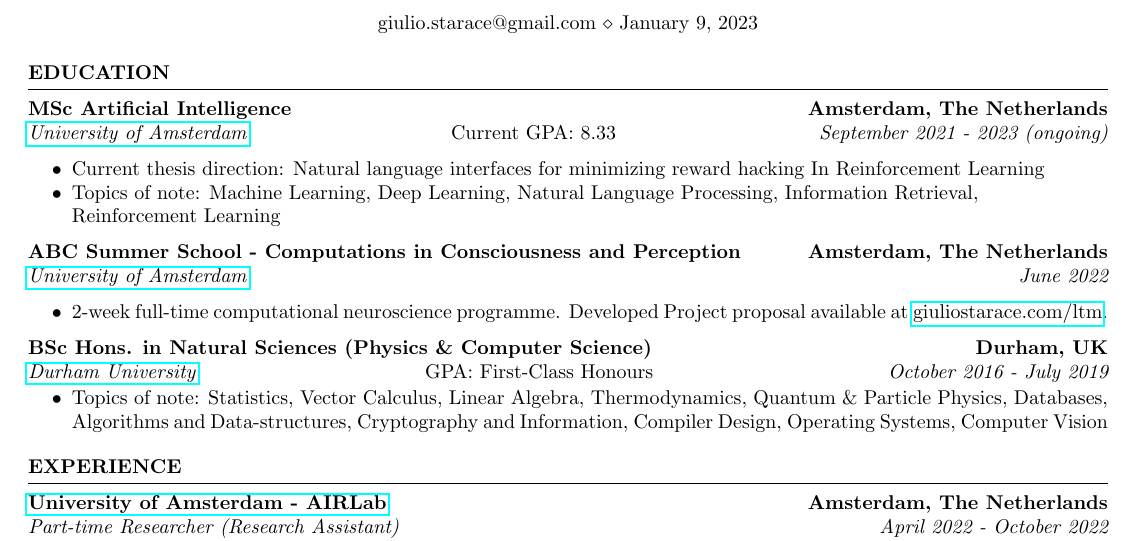
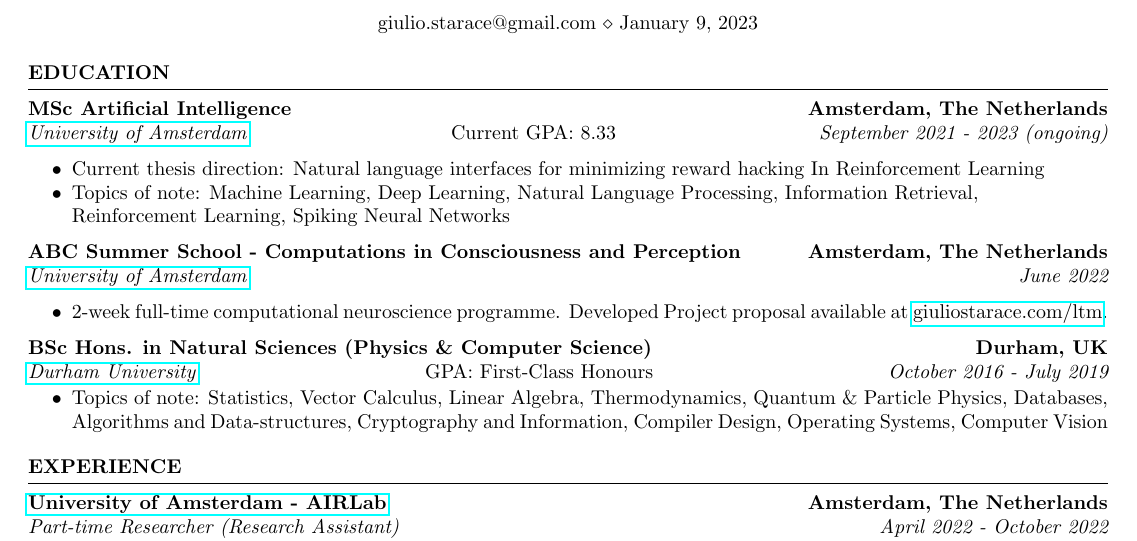
Before and after one commit to thesofakillers/cv, a LaTeX CV (GiulioStarace_CV.tex): part of the page, cut so that both start at the same text. Compiled offline with pdfLaTeX.

Commit message:
add spiking neural network keyword

```diff
--- a/GiulioStarace_CV.tex
+++ b/GiulioStarace_CV.tex
@@ -41,7 +41,7 @@
 		\item Current thesis direction: Natural language interfaces for minimizing reward hacking In
 		      Reinforcement Learning
 		\item Topics of note: Machine Learning, Deep Learning, Natural Language Processing, Information
-		      Retrieval,\\ Reinforcement Learning
+		      Retrieval,\\ Reinforcement Learning, Spiking Neural Networks
 	\end{itemize}
 
 	{\bf ABC Summer School - Computations in Consciousness and Perception} \hfill \textbf{Amsterdam, The Netherlands}
```
Also changed, not shown: GiulioStarace_CV.pdf.
